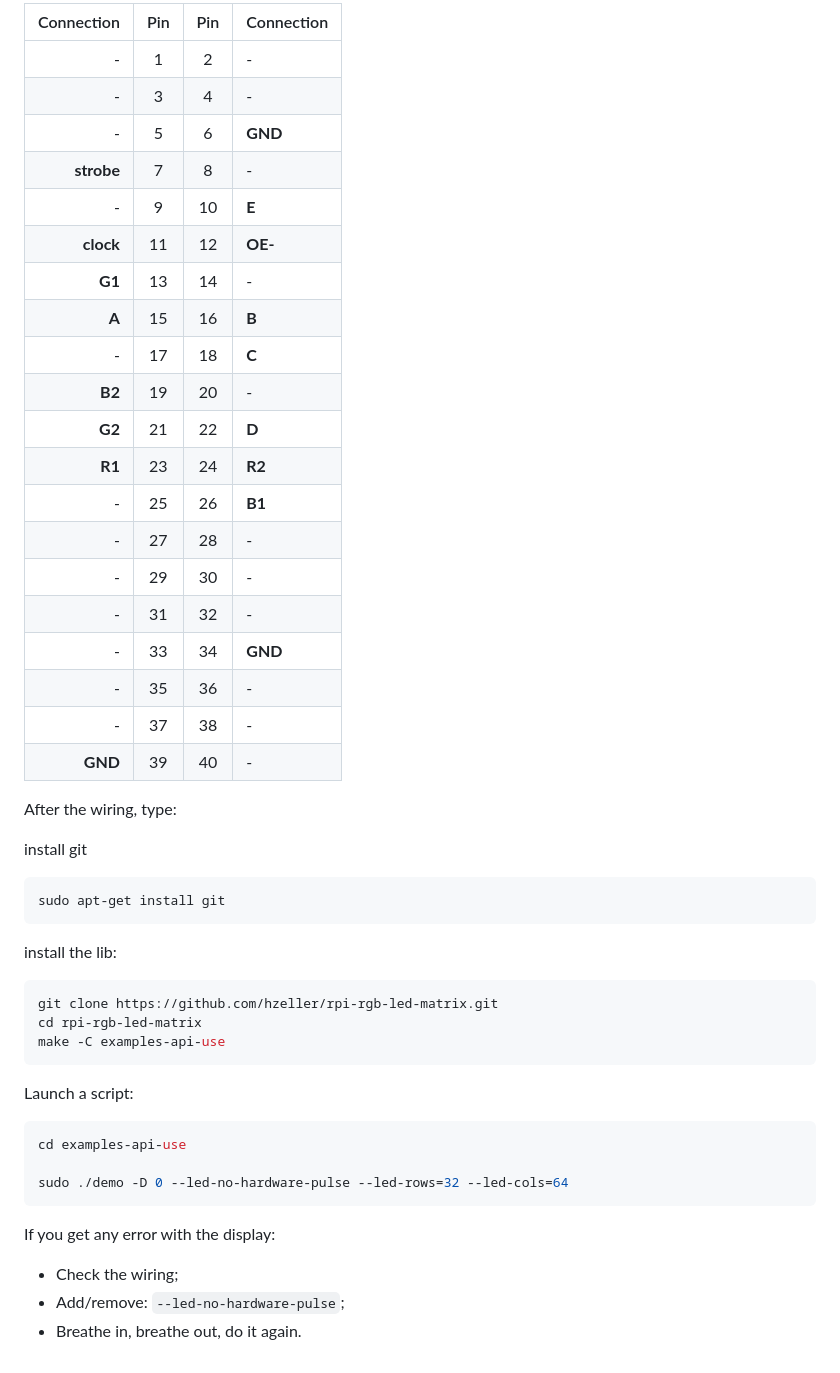
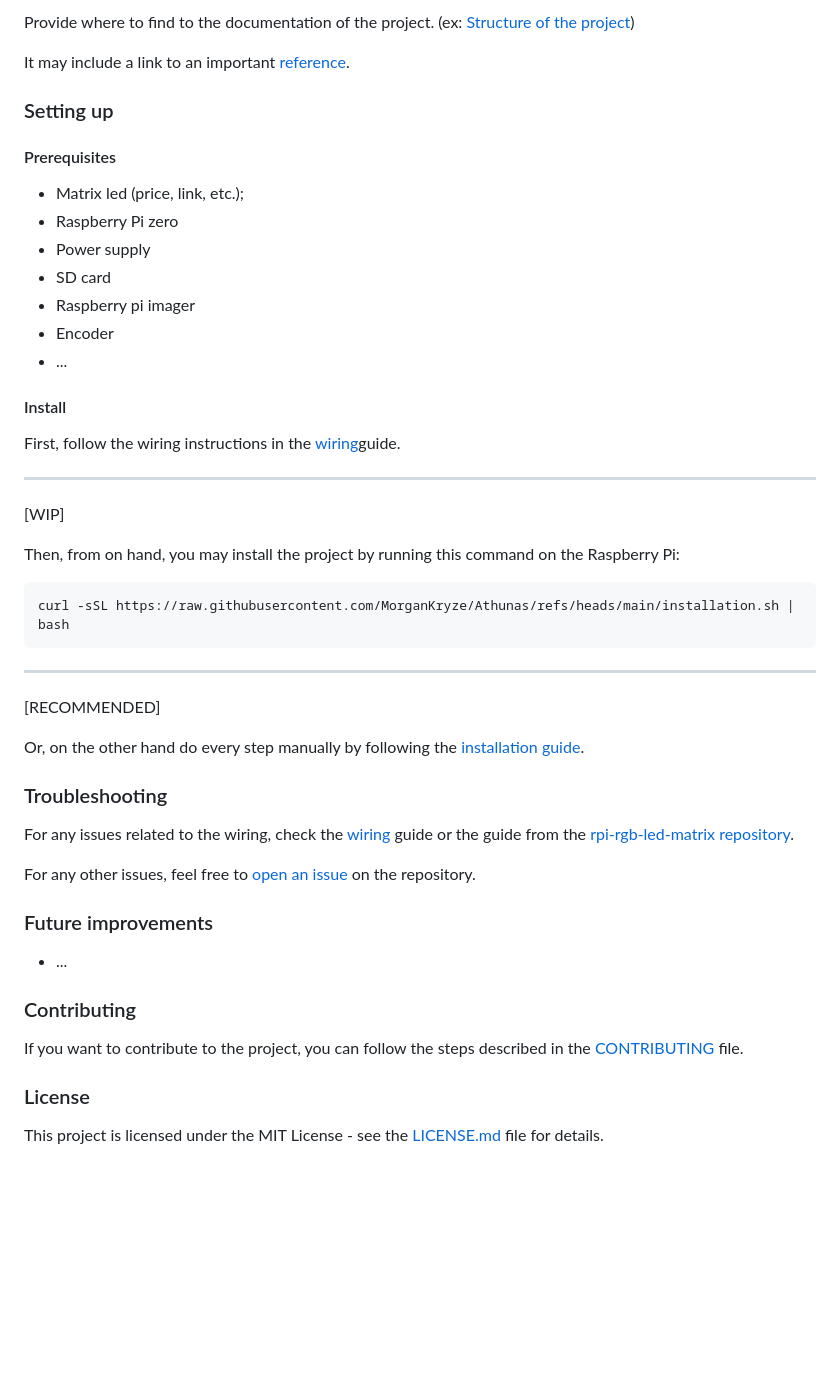
Before and after one commit to MorganKryze/Athunas, a Markdown page: README.md, the part around the change printed below. Rendered like a GitHub page; blank space fills up the shorter version.

````diff
--- a/README.md
+++ b/README.md
@@ -44,53 +23,54 @@ Front Pi pinout is:
 
-| Connection | Pin | Pin | Connection |
-| ---------: | :-: | :-: | :--------- |
-|          - |  1  |  2  | -          |
-|          - |  3  |  4  | -          |
-|          - |  5  |  6  | **GND**    |
-| **strobe** |  7  |  8  | -          |
-|          - |  9  | 10  | **E**      |
-|  **clock** | 11  | 12  | **OE-**    |
-|     **G1** | 13  | 14  | -          |
-|      **A** | 15  | 16  | **B**      |
-|          - | 17  | 18  | **C**      |
-|     **B2** | 19  | 20  | -          |
-|     **G2** | 21  | 22  | **D**      |
-|     **R1** | 23  | 24  | **R2**     |
-|          - | 25  | 26  | **B1**     |
-|          - | 27  | 28  | -          |
-|          - | 29  | 30  | -          |
-|          - | 31  | 32  | -          |
-|          - | 33  | 34  | **GND**    |
-|          - | 35  | 36  | -          |
-|          - | 37  | 38  | -          |
-|    **GND** | 39  | 40  | -          |
+Provide where to find to the documentation of the project. (ex: [Structure of the project](./docs/STRUCTURE.md))
 
-After the wiring, type:
+It may include a link to an important [reference](https://example.com).
 
-install git
+### Setting up
+
+#### Prerequisites
+
+- Matrix led (price, link, etc.);
+- Raspberry Pi zero
+- Power supply
+- SD card
+- Raspberry pi imager
+- Encoder
+- ...
+
+#### Install
+
+First, follow the wiring instructions in the [wiring](./docs/wiring.md)guide.
+
+---
+
+[WIP]
+
+Then, from on hand, you may install the project by running this command on the Raspberry Pi:
 
 ```bash
-sudo apt-get install git
+curl -sSL https://raw.githubusercontent.com/MorganKryze/Athunas/refs/heads/main/installation.sh | bash
 ```
 
-install the lib:
+---
 
-```bash
-git clone https://github.com/hzeller/rpi-rgb-led-matrix.git
-cd rpi-rgb-led-matrix
-make -C examples-api-use
-```
+[RECOMMENDED]
 
-Launch a script:
+Or, on the other hand do every step manually by following the [installation guide](./docs/installation.md).
 
-```bash
-cd examples-api-use
+### Troubleshooting
 
-sudo ./demo -D 0 --led-no-hardware-pulse --led-rows=32 --led-cols=64
-```
+For any issues related to the wiring, check the [wiring](./docs/wiring.md) guide or the guide from the [rpi-rgb-led-matrix repository](https://github.com/hzeller/rpi-rgb-led-matrix/blob/master/wiring.md).
 
-If you get any error with the display:
+For any other issues, feel free to [open an issue](https://github.com/MorganKryze/Athunas/issues) on the repository.
 
-- Check the wiring;
-- Add/remove: `--led-no-hardware-pulse`;
-- Breathe in, breathe out, do it again.
+### Future improvements
+
+- ...
+
+### Contributing
+
+If you want to contribute to the project, you can follow the steps described in the [CONTRIBUTING](./.github/CONTRIBUTING) file.
+
+### License
+
+This project is licensed under the MIT License - see the [LICENSE.md](LICENSE) file for details.
````
Also changed, not shown: other parts of README.md (+16 -37 lines), .github/CONTRIBUTING.md (added, +70 -0 lines), docs/installation.md (added, +67 -0 lines), docs/wiring.md (added, +81 -0 lines), docs/assets/img/led-matrix-pinout.jpg (added), docs/assets/img/pi-zero.jpg (added), docs/assets/img/screenshot.png (added), 1 other file.
